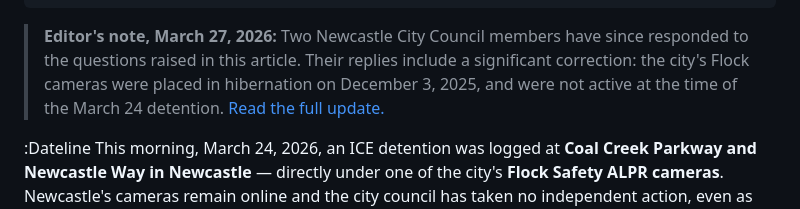
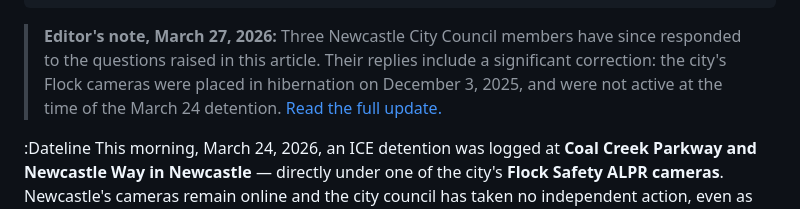
Before and after one commit to technotenshi/newcastle-lgbt, a Markdown page: content/news/20260324-01-newcastle-flock-ice-sb6002-update.md, the part around the change. GitHub-like rendering.

```diff
--- a/content/news/20260324-01-newcastle-flock-ice-sb6002-update.md
+++ b/content/news/20260324-01-newcastle-flock-ice-sb6002-update.md
@@ -11,7 +11,7 @@ imageHeader:
   alt: "An ICE detention was logged this morning at Coal Creek Parkway and Newcastle Way, directly under a Newcastle Flock camera that has never been independently audited for federal access."
 ---
 
-> **Editor's note, March 27, 2026:** Two Newcastle City Council members have since responded to the questions raised in this article. Their replies include a significant correction: the city's Flock cameras were placed in hibernation on December 3, 2025, and were not active at the time of the March 24 detention. [Read the full update.](/news/2026/03/27/council-responds-cameras-inactive)
+> **Editor's note, March 27, 2026:** Three Newcastle City Council members have since responded to the questions raised in this article. Their replies include a significant correction: the city's Flock cameras were placed in hibernation on December 3, 2025, and were not active at the time of the March 24 detention. [Read the full update.](/news/2026/03/27/council-responds-cameras-inactive)
 
 :Dateline This morning, March 24, 2026, an ICE detention was logged at **Coal Creek Parkway and Newcastle Way in Newcastle** — directly under one of the city's **Flock Safety ALPR cameras**. Newcastle's cameras remain online and the city council has taken no independent action, even as **SB 6002**, Washington's new Driver Privacy Act, awaits the governor's signature and at least ten jurisdictions across the state have already shut their cameras down.
 
```
Also changed, not shown: content/news/20260327-01-council-responds-cameras-inactive.md (+18 -3 lines).
